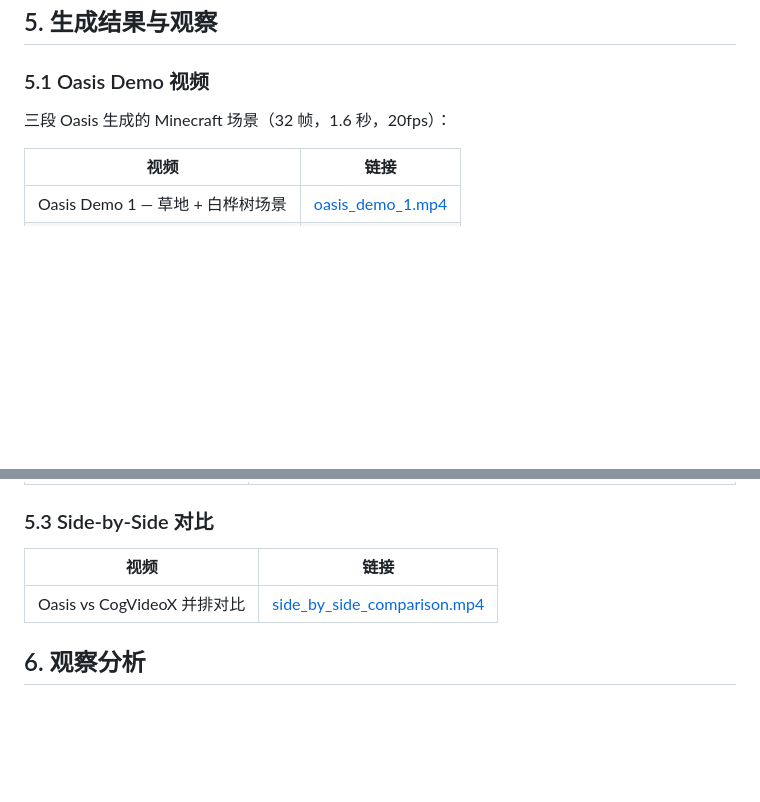
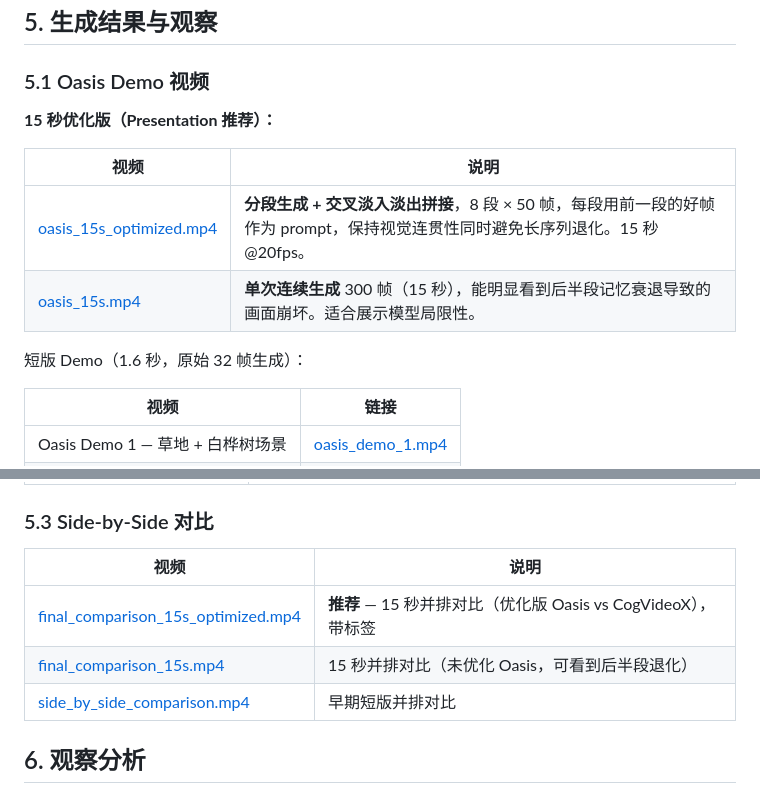
Before and after one commit to chenqianwan/Amcc, a Markdown page: assignment3/presentation_notes.md, 2 parts joined by grey strips. Rendered like a GitHub page; blank space fills up the shorter version.

Commit message:
Update presentation notes with optimized 15s video links
Co-authored-by: Cursor <cursoragent@cursor.com>

```diff
--- a/assignment3/presentation_notes.md
+++ b/assignment3/presentation_notes.md
@@ -59,7 +59,14 @@ Oasis 基于 **Spatial-Temporal Diffusion Transformer (DiT)**，核心生成流
 
 ### 5.1 Oasis Demo 视频
 
-三段 Oasis 生成的 Minecraft 场景（32 帧，1.6 秒，20fps）：
+**15 秒优化版（Presentation 推荐）：**
+
+| 视频 | 说明 |
+|------|------|
+| [oasis_15s_optimized.mp4](https://github.com/chenqianwan/Amcc/blob/main/assignment3/demo_outputs/oasis_15s_optimized.mp4) | **分段生成 + 交叉淡入淡出拼接**，8 段 × 50 帧，每段用前一段的好帧作为 prompt，保持视觉连贯性同时避免长序列退化。15 秒 @20fps。 |
+| [oasis_15s.mp4](https://github.com/chenqianwan/Amcc/blob/main/assignment3/demo_outputs/oasis_15s.mp4) | **单次连续生成** 300 帧（15 秒），能明显看到后半段记忆衰退导致的画面崩坏。适合展示模型局限性。 |
+
+短版 Demo（1.6 秒，原始 32 帧生成）：
 
 | 视频 | 链接 |
 |------|------|
@@ -79,9 +86,11 @@ Oasis 基于 **Spatial-Temporal Diffusion Transformer (DiT)**，核心生成流
 
 ### 5.3 Side-by-Side 对比
 
-| 视频 | 链接 |
+| 视频 | 说明 |
 |------|------|
-| Oasis vs CogVideoX 并排对比 | [side_by_side_comparison.mp4](https://github.com/chenqianwan/Amcc/blob/main/assignment3/demo_outputs/side_by_side_comparison.mp4) |
+| [final_comparison_15s_optimized.mp4](https://github.com/chenqianwan/Amcc/blob/main/assignment3/demo_outputs/final_comparison_15s_optimized.mp4) | **推荐** — 15 秒并排对比（优化版 Oasis vs CogVideoX），带标签 |
+| [final_comparison_15s.mp4](https://github.com/chenqianwan/Amcc/blob/main/assignment3/demo_outputs/final_comparison_15s.mp4) | 15 秒并排对比（未优化 Oasis，可看到后半段退化） |
+| [side_by_side_comparison.mp4](https://github.com/chenqianwan/Amcc/blob/main/assignment3/demo_outputs/side_by_side_comparison.mp4) | 早期短版并排对比 |
 
 ## 6. 观察分析
 
```
